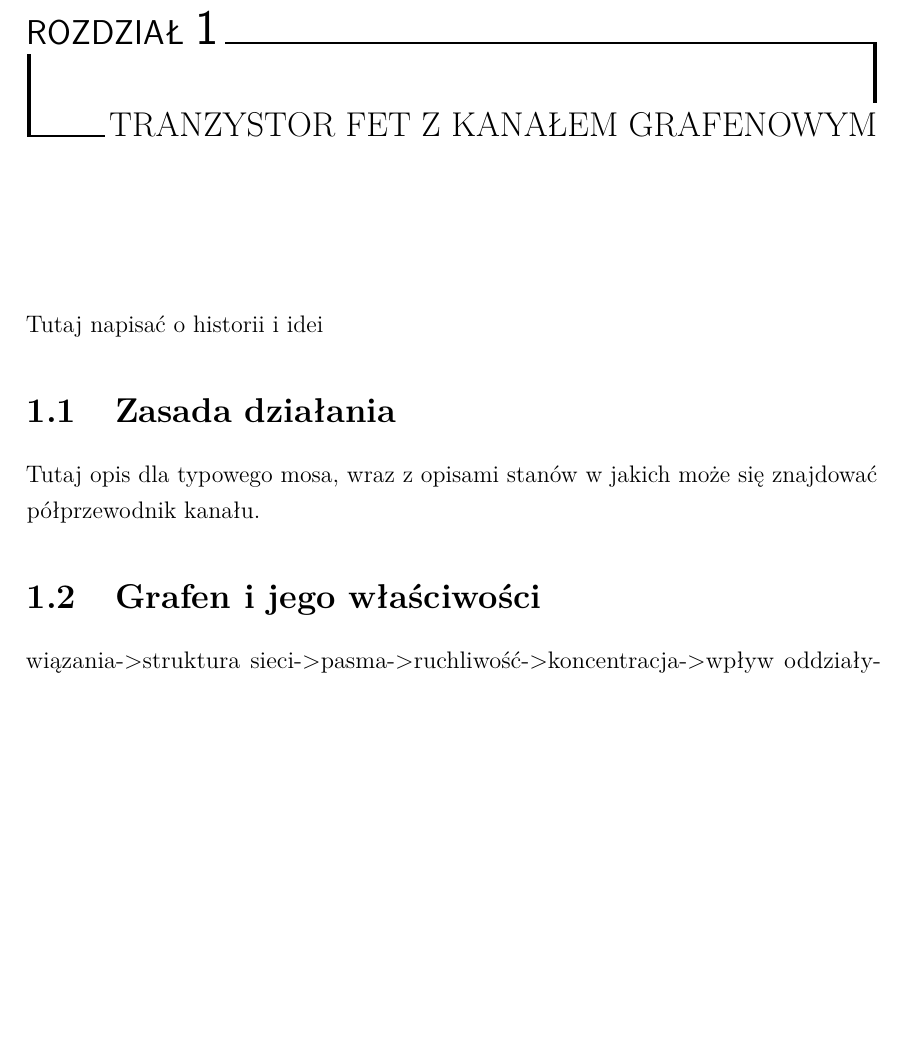
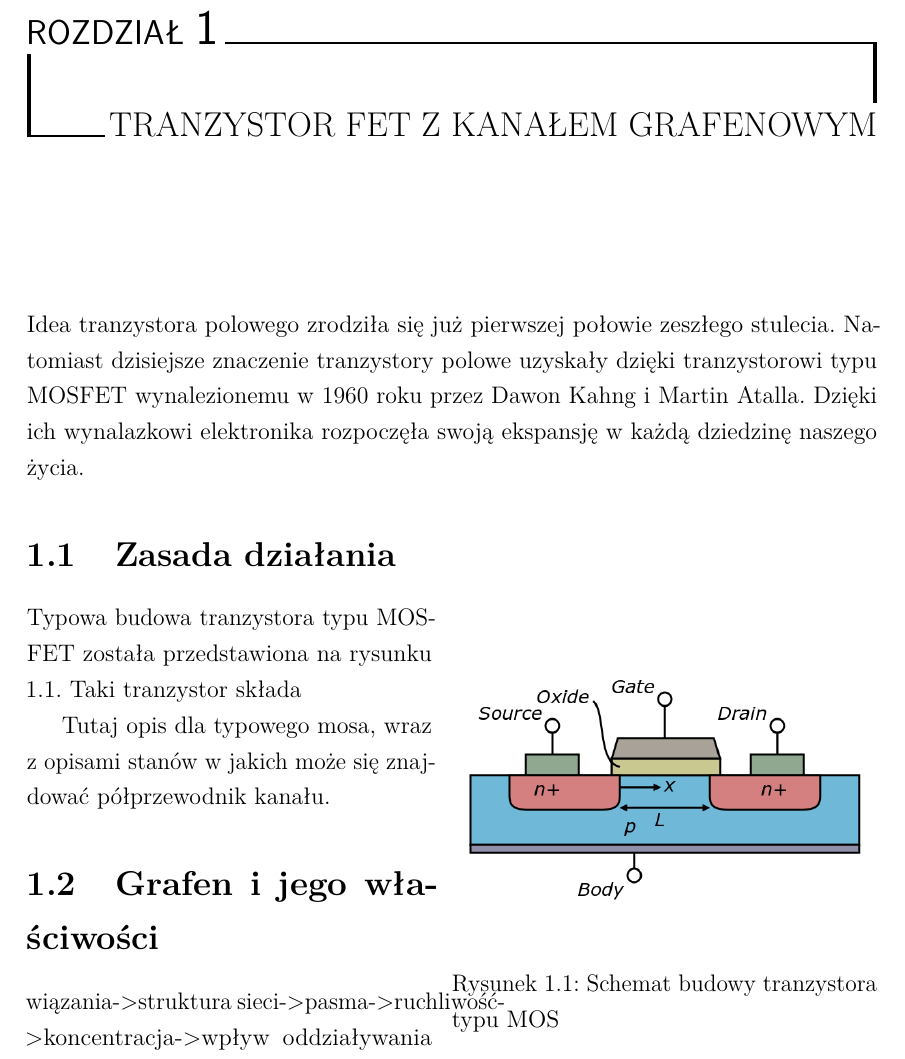
Before and after one commit to miszcz310/PracaMagisterska, a LaTeX book (magister.tex, which reads Rozdzial_2/chapter2.tex): part of page 5 of 18 before the commit and part of page 5 of 19 after it, cut so that both start at the same text, the shorter picture padded with empty space. Compiled offline with pdfLaTeX.

Commit message:
a takie tam...

```diff
--- a/Rozdzial_2/chapter2.tex
+++ b/Rozdzial_2/chapter2.tex
@@ -1,10 +1,29 @@
 \chapter{Tranzystor fet z kanałem grafenowym}
-{Tutaj napisać o historii i idei}
-	\section{Zasada działania}
+	Idea tranzystora polowego zrodziła się już pierwszej połowie zeszłego stulecia.
+Natomiast dzisiejsze znaczenie tranzystory polowe uzyskały dzięki tranzystorowi
+typu MOSFET wynalezionemu w 1960 roku przez  Dawon Kahng i Martin Atalla.
+Dzięki ich wynalazkowi elektronika rozpoczęła swoją ekspansję w każdą dziedzinę
+naszego życia.
+
+\section{Zasada działania}
+
+	\begin{wrapfigure}{r}{0.5\textwidth}
+	\begin{center}
+	    \includegraphics[width=0.48\textwidth]{./Rozdzial_2/obrazki/Lateral_mosfet}
+	  \end{center}
+ 	 \caption{Schemat budowy tranzystora typu MOS}
+	\label{fig:budowa_tranzystora_MOS}
+	\end{wrapfigure}
+
+
+	Typowa budowa tranzystora typu MOSFET została przedstawiona na rysunku \ref{fig:budowa_tranzystora_MOS}.
+Taki tranzystor składa
+
 Tutaj opis dla typowego mosa, wraz z opisami stanów w jakich może się znajdować
 półprzewodnik kanału.
 
-	\section{Grafen i jego właściwości}
+
+\section{Grafen i jego właściwości}
 	wiązania->struktura sieci->pasma->ruchliwość->koncentracja->wpływ oddziaływania
 z podłożem na powyższe właściwości->wpływ domieszkowania na strukturę pasmową->
 wpływ środowiska
```
Also changed, not shown: Rozdzial_2/obrazki/Lateral_mosfet.png (added), Rozdzial_2/obrazki/Lateral_mosfet.svg (added), magister.pdf, 13 other files.
